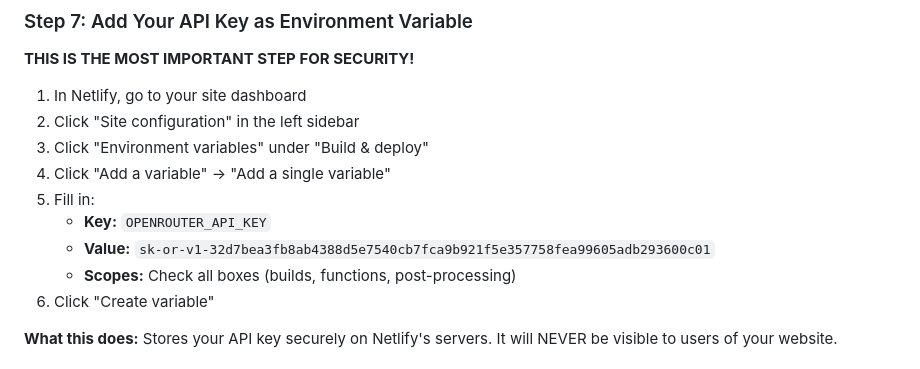
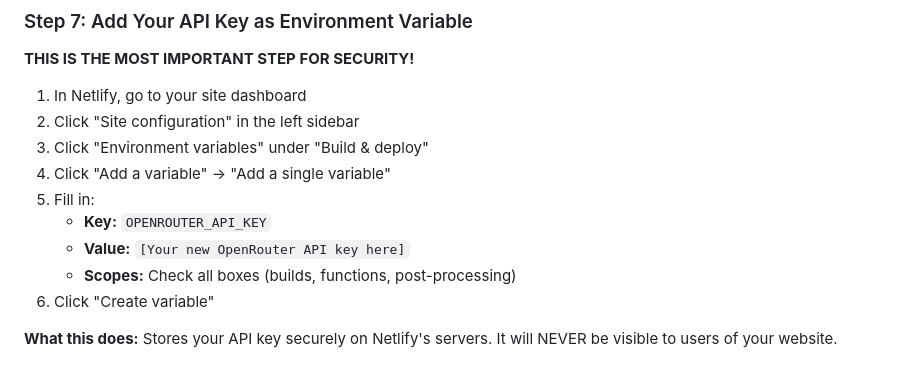
Before and after one commit to testdev-lar/a-word-for-this, a Markdown page: DEPLOYMENT_GUIDE.md, the part around the change. Drawn GitHub-style.

Commit message:
Remove exposed API key from documentation

```diff
--- a/DEPLOYMENT_GUIDE.md
+++ b/DEPLOYMENT_GUIDE.md
@@ -89,7 +89,7 @@ Netlify will assign you a random URL like `https://random-name-12345.netlify.app
 4. Click "Add a variable" → "Add a single variable"
 5. Fill in:
    - **Key:** `OPENROUTER_API_KEY`
-   - **Value:** `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`
+   - **Value:** `[Your new OpenRouter API key here]`
    - **Scopes:** Check all boxes (builds, functions, post-processing)
 6. Click "Create variable"
 
```
